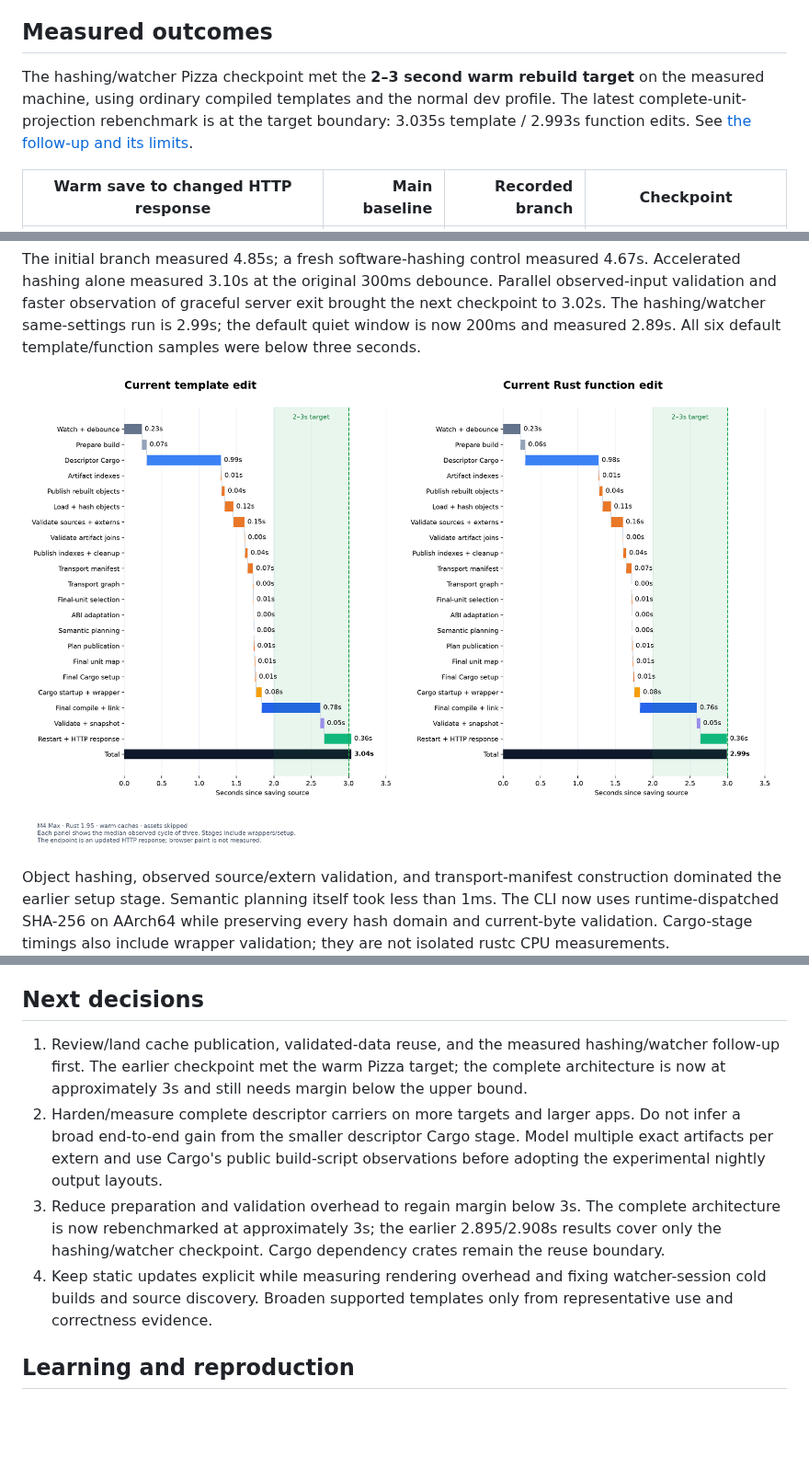
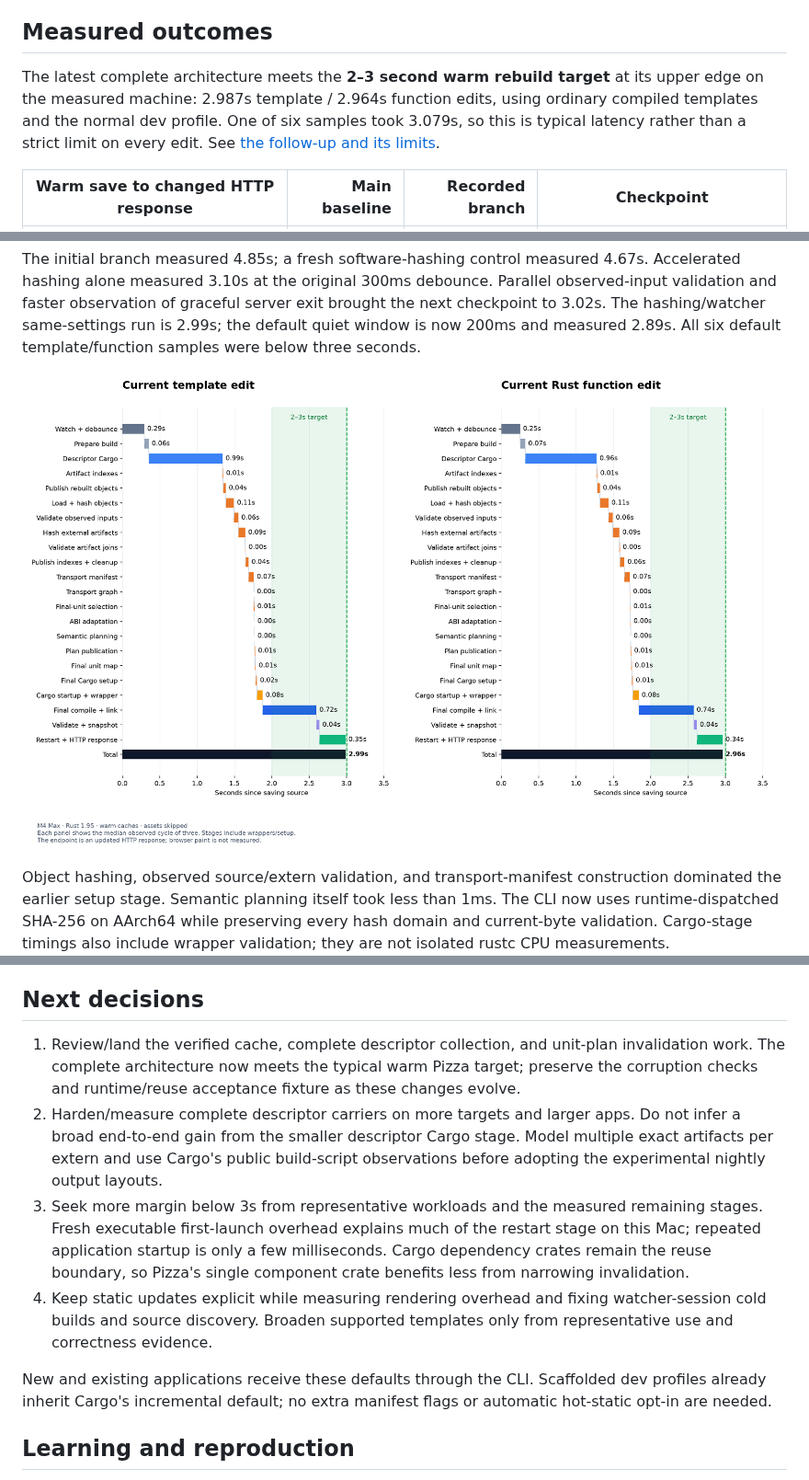
Before and after one commit to Proa-Labs/proa, a Markdown page: docs/compile-time/README.md, 3 parts joined by grey strips. Shown at 92% size. GitHub-like rendering; pictures changed too: docs/compile-time/diagrams/pizza-current-detailed-waterfall.png; blank space fills up the shorter version.

Commit message:
Record complete architecture reaching typical Pizza rebuild target

```diff
--- a/docs/compile-time/README.md
+++ b/docs/compile-time/README.md
@@ -8,10 +8,11 @@ stable 1.99 and a pinned nightly. See [implementation details](IMPLEMENTATION.md
 
 ## Measured outcomes
 
-The hashing/watcher Pizza checkpoint met the **2–3 second warm rebuild target** on the
-measured machine, using ordinary compiled templates and the normal dev profile.
-The latest complete-unit-projection rebenchmark is at the target boundary:
-3.035s template / 2.993s function edits. See [the follow-up and its limits](PIZZA_TARGET.md).
+The latest complete architecture meets the **2–3 second warm rebuild target**
+at its upper edge on the measured machine: 2.987s template / 2.964s function
+edits, using ordinary compiled templates and the normal dev profile. One of
+six samples took 3.079s, so this is typical latency rather than a strict limit
+on every edit. See [the follow-up and its limits](PIZZA_TARGET.md).
 
 | Warm save to changed HTTP response | Main baseline | Recorded branch | Checkpoint |
 | --- | ---: | ---: | --- |
@@ -90,21 +93,26 @@ debounce. Its rendering overhead and supported syntax are documented in
 
 ## Next decisions
 
-1. Review/land cache publication, validated-data reuse, and the measured
-   hashing/watcher follow-up first. The earlier checkpoint met the warm Pizza
-   target; the complete architecture is now at approximately 3s and still
-   needs margin below the upper bound.
+1. Review/land the verified cache, complete descriptor collection, and unit-plan
+   invalidation work. The complete architecture now meets the typical warm
+   Pizza target; preserve the corruption checks and runtime/reuse acceptance
+   fixture as these changes evolve.
 2. Harden/measure complete descriptor carriers on more targets and larger apps.
    Do not infer a broad end-to-end gain from the smaller descriptor Cargo stage.
    Model multiple exact artifacts per extern and use Cargo's public build-script
    observations before adopting the experimental nightly output layouts.
-3. Reduce preparation and validation overhead to regain margin below 3s. The
-   complete architecture is now rebenchmarked at approximately 3s; the earlier
-   2.895/2.908s results cover only the hashing/watcher checkpoint. Cargo
-   dependency crates remain the reuse boundary.
+3. Seek more margin below 3s from representative workloads and the measured
+   remaining stages. Fresh executable first-launch overhead explains much of
+   the restart stage on this Mac; repeated application startup is only a few
+   milliseconds. Cargo dependency crates remain the reuse boundary, so Pizza's
+   single component crate benefits less from narrowing invalidation.
 4. Keep static updates explicit while measuring rendering overhead and fixing
    watcher-session cold builds and source discovery. Broaden supported templates
    only from representative use and correctness evidence.
+
+New and existing applications receive these defaults through the CLI. Scaffolded
+dev profiles already inherit Cargo's incremental default; no extra manifest
+flags or automatic hot-static opt-in are needed.
 
 ## Learning and reproduction
 
```
Also changed, not shown: other parts of docs/compile-time/README.md (+4 -2 lines), docs/compile-time/IMPLEMENTATION.md (+20 -10 lines), docs/compile-time/PIZZA_TARGET.md (+46 -23 lines), docs/compile-time/diagrams/pizza-current-waterfall.png, 7 other files.
